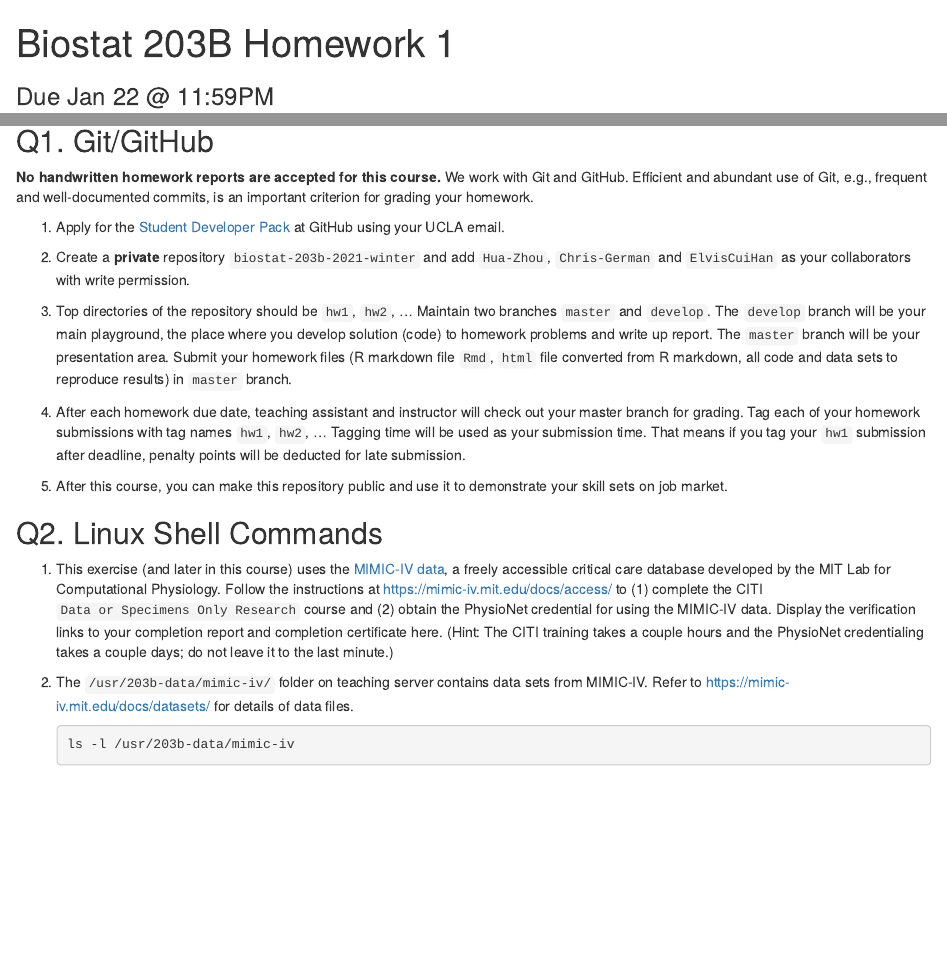
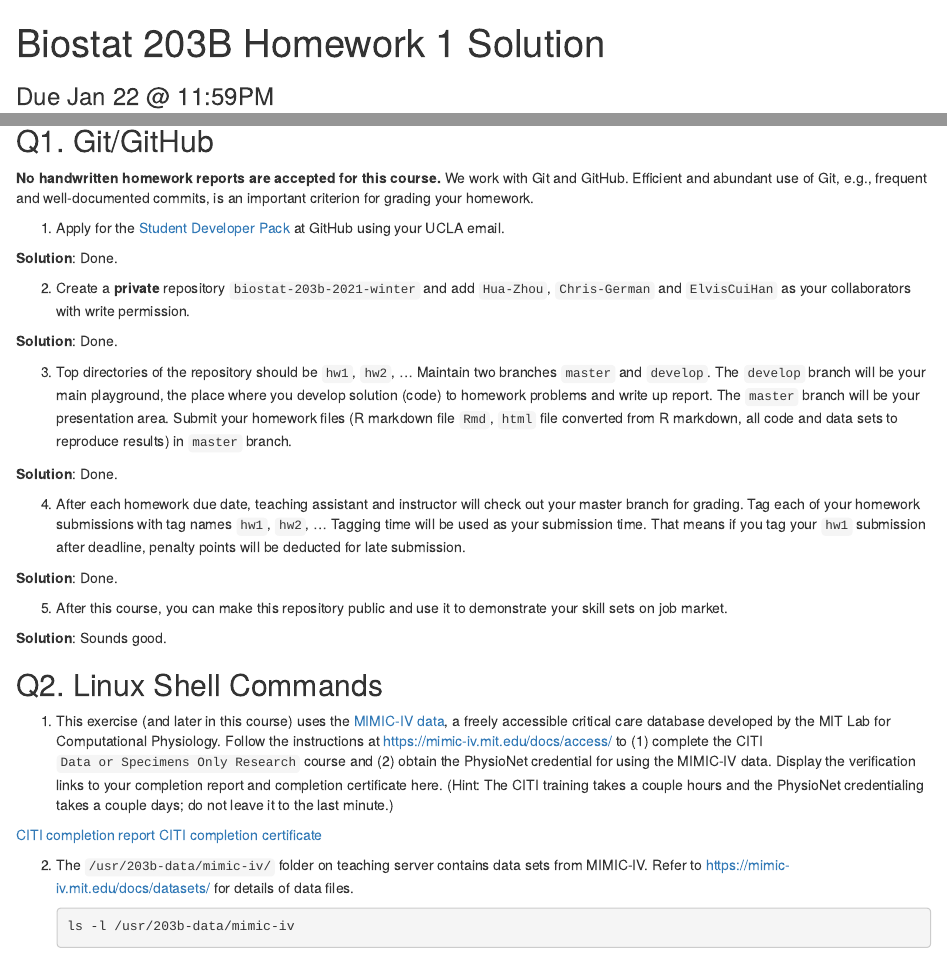
Before and after one commit to kmishimoto/biostat-203b-2021-winter, an R Markdown document (hw1/hw1sol.Rmd): the page in a window 1100 px wide, from its top, and a second part further down, joined at a grey line. Rendered offline with R 4.5, knitr and Pandoc, with nearby package versions.

Commit message:
hw1 question 1 completed

````diff
--- a/hw1/hw1sol.Rmd
+++ b/hw1/hw1sol.Rmd
@@ -1,5 +1,5 @@
 ---
-title: "Biostat 203B Homework 1"
+title: "Biostat 203B Homework 1 Solution"
 author: Kelsey Ishimoto
 subtitle: Due Jan 22 @ 11:59PM
 output: html_document
@@ -20,17 +20,30 @@ sessionInfo()
 
 1. Apply for the [Student Developer Pack](https://education.github.com/pack) at GitHub using your UCLA email.
 
+**Solution**: Done.
+
 2. Create a **private** repository `biostat-203b-2021-winter` and add `Hua-Zhou`, `Chris-German` and `ElvisCuiHan` as your collaborators with write permission.
+
+**Solution**: Done.
 
 3. Top directories of the repository should be `hw1`, `hw2`, ... Maintain two branches `master` and `develop`. The `develop` branch will be your main playground, the place where you develop solution (code) to homework problems and write up report. The `master` branch will be your presentation area. Submit your homework files (R markdown file `Rmd`, `html` file converted from R markdown, all code and data sets to reproduce results) in `master` branch.
 
+**Solution**: Done.
+
 4. After each homework due date, teaching assistant and instructor will check out your master branch for grading. Tag each of your homework submissions with tag names `hw1`, `hw2`, ... Tagging time will be used as your submission time. That means if you tag your `hw1` submission after deadline, penalty points will be deducted for late submission.
 
+**Solution**: Done.
+
 5. After this course, you can make this repository public and use it to demonstrate your skill sets on job market.
+
+**Solution**: Sounds good.
 
 ## Q2. Linux Shell Commands
 
 1. This exercise (and later in this course) uses the [MIMIC-IV data](https://mimic-iv.mit.edu), a freely accessible critical care database developed by the MIT Lab for Computational Physiology. Follow the instructions at <https://mimic-iv.mit.edu/docs/access/> to (1) complete the CITI `Data or Specimens Only Research` course and (2) obtain the PhysioNet credential for using the MIMIC-IV data. Display the verification links to your completion report and completion certificate here. (Hint: The CITI training takes a couple hours and the PhysioNet credentialing takes a couple days; do not leave it to the last minute.)
+
+[CITI completion report](link)
+[CITI completion certificate](link)
 
 2. The `/usr/203b-data/mimic-iv/` folder on teaching server contains data sets from MIMIC-IV. Refer to <https://mimic-iv.mit.edu/docs/datasets/> for details of data files.
     ```{bash}
````
Also changed, not shown: hw1/hw1sol.html (added), hw1/hw1sol.Rmd (2 more changed lines).
